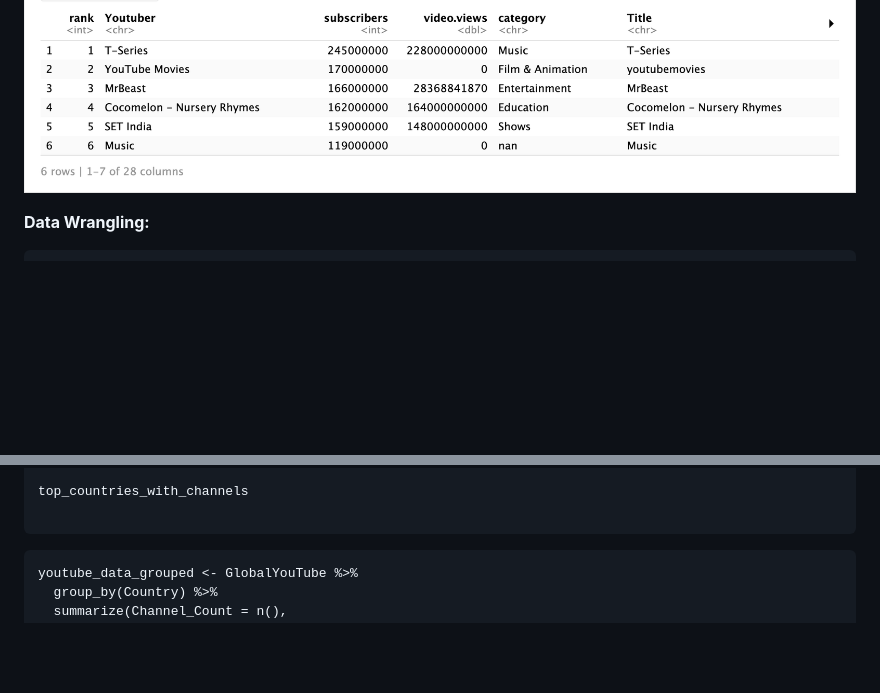
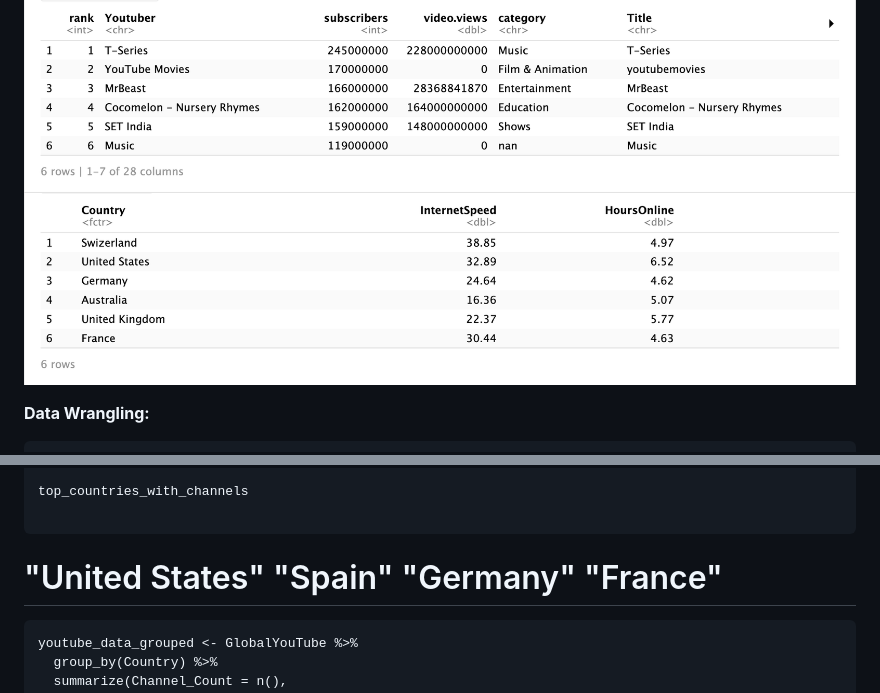
Before and after one commit to Cassiebxy/STAT-184-Final-Project, a Markdown page: README.md, 2 parts joined by grey strips. Rendered like a GitHub page; blank space fills up the shorter version.

````diff
--- a/README.md
+++ b/README.md
@@ -35,6 +35,7 @@ head(GlobalYouTube)
 head(GlobalInternet2019)
 ```
 ![GlobalYouTube](/1.png)
+![GlobalInternet2019](/2.png)
 
 **Data Wrangling:**
 
@@ -284,6 +298,7 @@ top_countries_with_channels <- channels_in_top_countries %>%
 top_countries_with_channels
 
 ```
+# "United States" "Spain" "Germany" "France"
 
 ```{r}
 youtube_data_grouped <- GlobalYouTube %>%
````
Also changed, not shown: other parts of README.md (+16 -1 lines).
